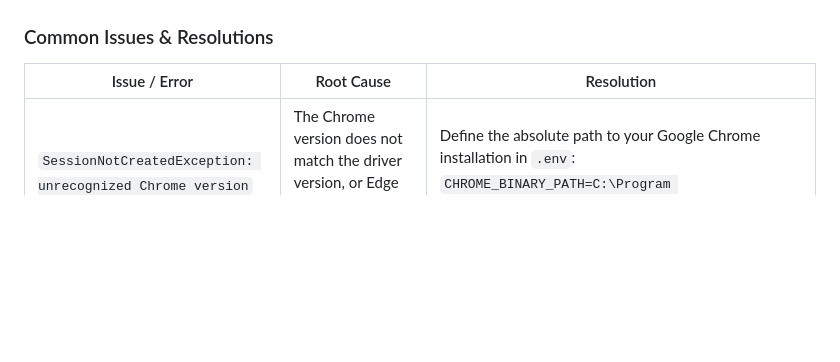
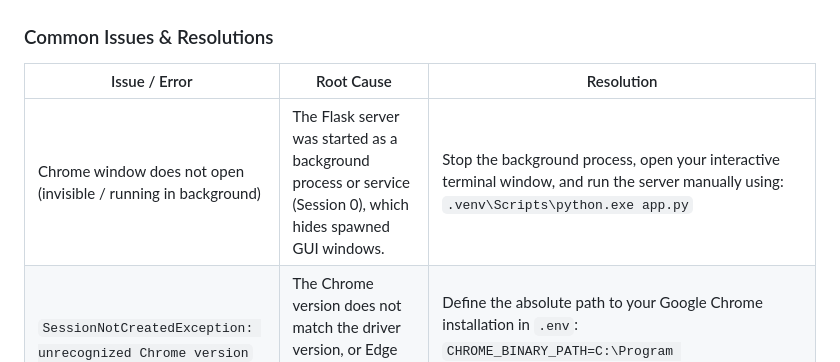
Before and after one commit to lalitkumardhanjani/Connectify, a Markdown page: README.md, the part around the change. GitHub-like rendering; blank space fills up the shorter version.

Commit message:
Document invisible chrome troubleshooting step in README.md

```diff
--- a/README.md
+++ b/README.md
@@ -578,6 +578,7 @@ Connectify features a RESTful API to manage pipelines, query profiles, and edit
 
 | Issue / Error | Root Cause | Resolution |
 |---|---|---|
+| Chrome window does not open (invisible / running in background) | The Flask server was started as a background process or service (Session 0), which hides spawned GUI windows. | Stop the background process, open your interactive terminal window, and run the server manually using: <br><code>.venv\Scripts\python.exe app.py</code> |
 | `SessionNotCreatedException: unrecognized Chrome version` | The Chrome version does not match the driver version, or Edge has hijacked the `chrome` path. | Define the absolute path to your Google Chrome installation in `.env`: <br>`CHROME_BINARY_PATH=C:\Program Files\Google\Chrome\Application\chrome.exe` |
 | `ModuleNotFoundError: No module named 'flask'` | The terminal command executed outside the active virtual environment. | Run `.venv\Scripts\activate` (Windows) or `source .venv/bin/activate` (Mac) before executing Python scripts. |
 | `TimeoutException: Manual login timeout` | The manual login window timed out after 300 seconds without detecting a search bar. | Re-run the script and complete the login and 2FA steps within the 5-minute limit. |
```
